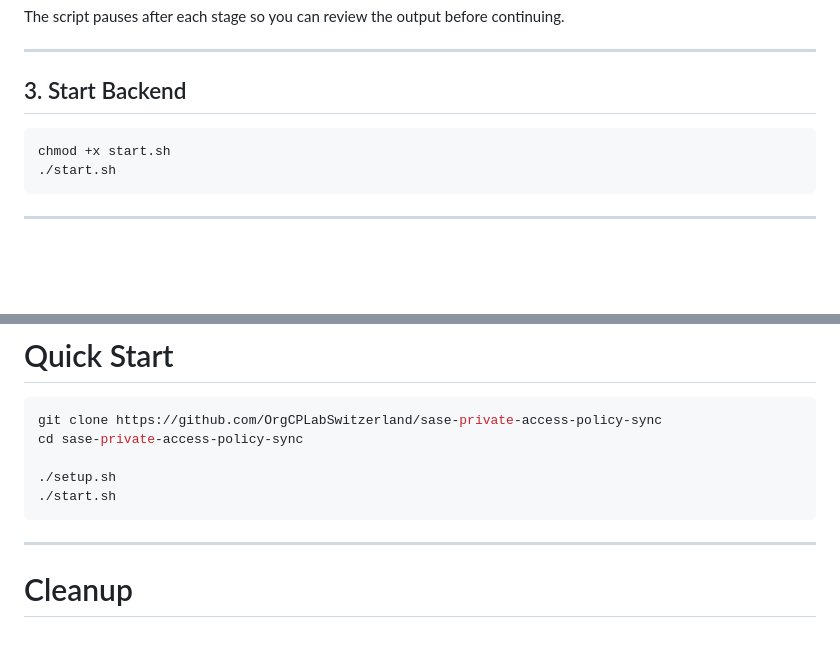
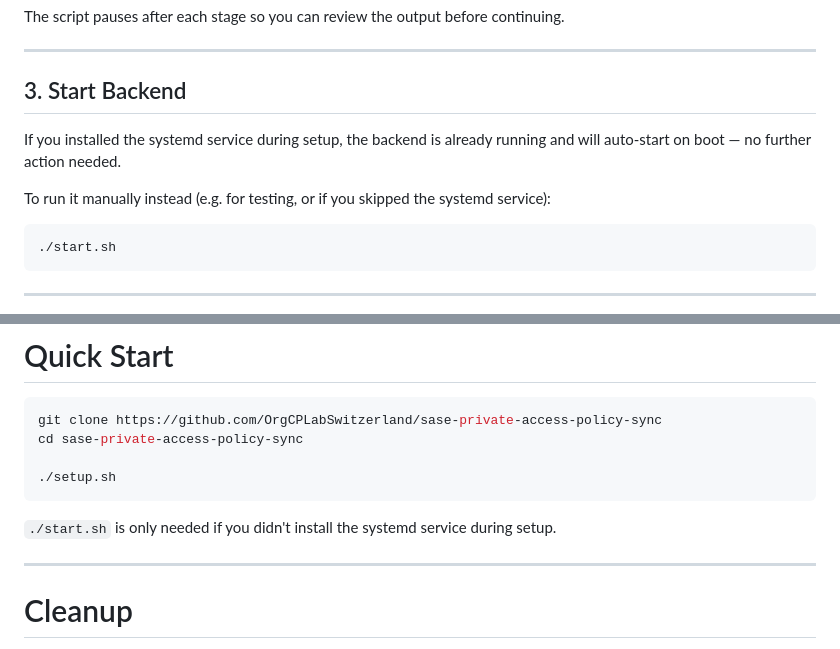
Before and after one commit to OrgCPLabSwitzerland/sase-private-access-policy-sync, a Markdown page: README.md, 2 parts joined by grey strips. GitHub-like rendering; blank space fills up the shorter version.

Commit message:
Clarify start.sh is only needed without the systemd service; drop redundant chmod +x

````diff
--- a/README.md
+++ b/README.md
@@ -103,8 +103,11 @@ The script pauses after each stage so you can review the output before continuin
 
 ## 3. Start Backend
 
+If you installed the systemd service during setup, the backend is already running and will auto-start on boot — no further action needed.
+
+To run it manually instead (e.g. for testing, or if you skipped the systemd service):
+
 ```bash id="z2m8kd"
-chmod +x start.sh
 ./start.sh
 ```
 
@@ -206,8 +209,9 @@ git clone https://github.com/OrgCPLabSwitzerland/sase-private-access-policy-sync
 cd sase-private-access-policy-sync
 
 ./setup.sh
-./start.sh
 ```
+
+`./start.sh` is only needed if you didn't install the systemd service during setup.
 
 ---
 
````
